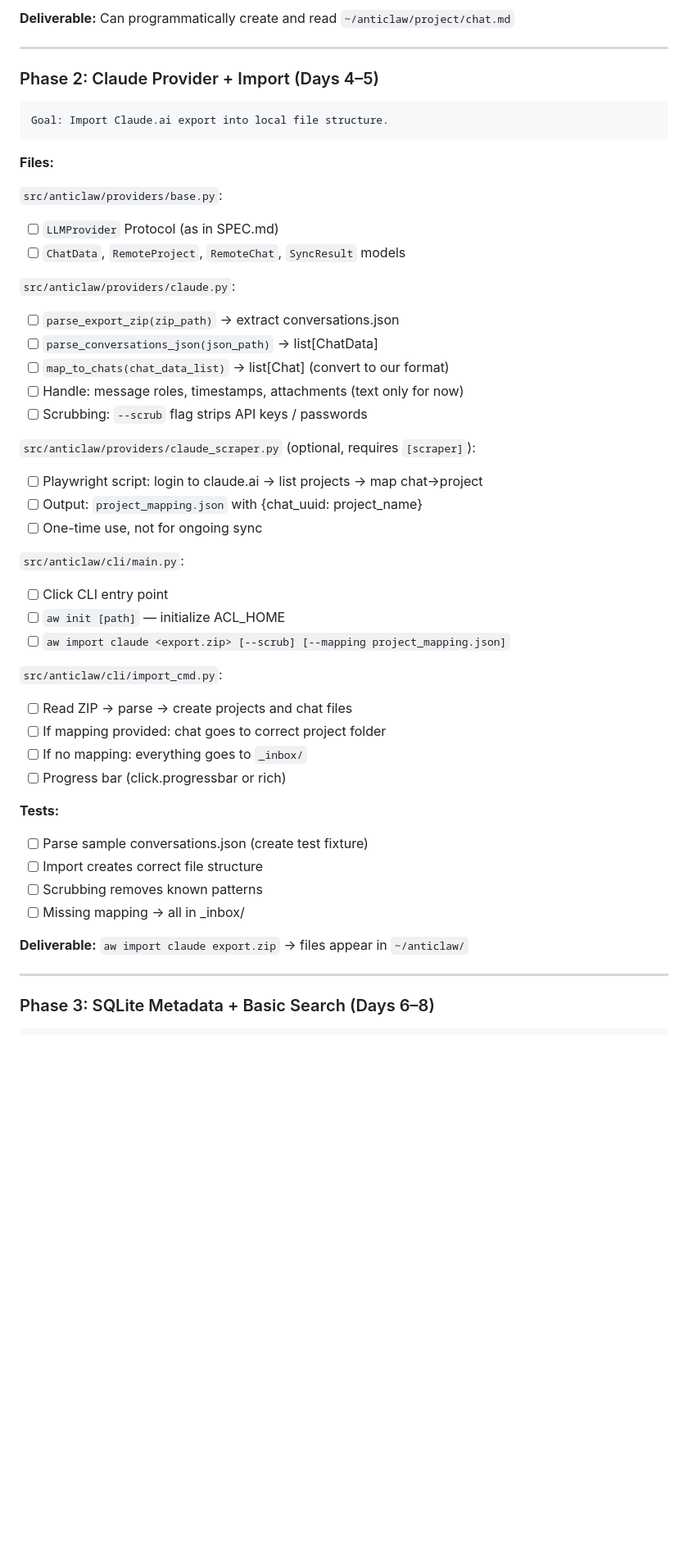
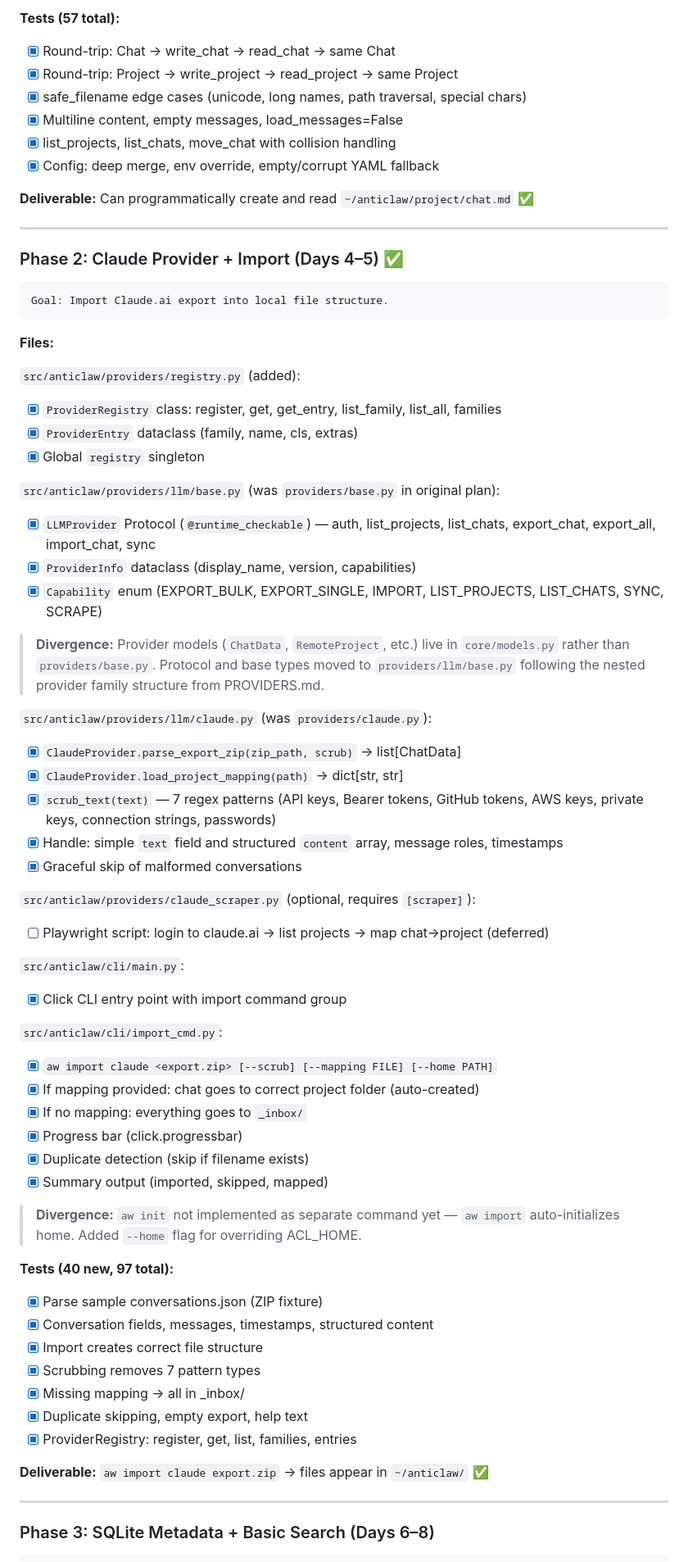
Before and after one commit to Goga74/AnticLaw, a Markdown page: docs/PLAN.md, the part around one of its changes. Shown at 82% size. GitHub-like rendering; blank space fills up the shorter version.

````diff
--- a/docs/PLAN.md
+++ b/docs/PLAN.md
@@ -210,9 +195,17 @@ Goal: Read and write chat files with YAML frontmatter.
 
-**Deliverable:** Can programmatically create and read `~/anticlaw/project/chat.md`
+**Tests (57 total):**
+- [x] Round-trip: Chat → write_chat → read_chat → same Chat
+- [x] Round-trip: Project → write_project → read_project → same Project
+- [x] safe_filename edge cases (unicode, long names, path traversal, special chars)
+- [x] Multiline content, empty messages, load_messages=False
+- [x] list_projects, list_chats, move_chat with collision handling
+- [x] Config: deep merge, env override, empty/corrupt YAML fallback
+
+**Deliverable:** Can programmatically create and read `~/anticlaw/project/chat.md` ✅
 
 ---
 
-### Phase 2: Claude Provider + Import (Days 4–5)
+### Phase 2: Claude Provider + Import (Days 4–5) ✅
 
 ```
 Goal: Import Claude.ai export into local file structure.
@@ -220,40 +213,51 @@ Goal: Import Claude.ai export into local file structure.
 
 **Files:**
 
-`src/anticlaw/providers/base.py`:
-- [ ] `LLMProvider` Protocol (as in SPEC.md)
-- [ ] `ChatData`, `RemoteProject`, `RemoteChat`, `SyncResult` models
+`src/anticlaw/providers/registry.py` (added):
+- [x] `ProviderRegistry` class: register, get, get_entry, list_family, list_all, families
+- [x] `ProviderEntry` dataclass (family, name, cls, extras)
+- [x] Global `registry` singleton
 
-`src/anticlaw/providers/claude.py`:
-- [ ] `parse_export_zip(zip_path)` → extract conversations.json
-- [ ] `parse_conversations_json(json_path)` → list[ChatData]
-- [ ] `map_to_chats(chat_data_list)` → list[Chat] (convert to our format)
-- [ ] Handle: message roles, timestamps, attachments (text only for now)
-- [ ] Scrubbing: `--scrub` flag strips API keys / passwords
+`src/anticlaw/providers/llm/base.py` (was `providers/base.py` in original plan):
+- [x] `LLMProvider` Protocol (`@runtime_checkable`) — auth, list_projects, list_chats, export_chat, export_all, import_chat, sync
+- [x] `ProviderInfo` dataclass (display_name, version, capabilities)
+- [x] `Capability` enum (EXPORT_BULK, EXPORT_SINGLE, IMPORT, LIST_PROJECTS, LIST_CHATS, SYNC, SCRAPE)
+
+> **Divergence:** Provider models (`ChatData`, `RemoteProject`, etc.) live in `core/models.py` rather than `providers/base.py`. Protocol and base types moved to `providers/llm/base.py` following the nested provider family structure from PROVIDERS.md.
+
+`src/anticlaw/providers/llm/claude.py` (was `providers/claude.py`):
+- [x] `ClaudeProvider.parse_export_zip(zip_path, scrub)` → list[ChatData]
+- [x] `ClaudeProvider.load_project_mapping(path)` → dict[str, str]
+- [x] `scrub_text(text)` — 7 regex patterns (API keys, Bearer tokens, GitHub tokens, AWS keys, private keys, connection strings, passwords)
+- [x] Handle: simple `text` field and structured `content` array, message roles, timestamps
+- [x] Graceful skip of malformed conversations
 
 `src/anticlaw/providers/claude_scraper.py` (optional, requires `[scraper]`):
-- [ ] Playwright script: login to claude.ai → list projects → map chat→project
-- [ ] Output: `project_mapping.json` with {chat_uuid: project_name}
-- [ ] One-time use, not for ongoing sync
+- [ ] Playwright script: login to claude.ai → list projects → map chat→project (deferred)
 
 `src/anticlaw/cli/main.py`:
-- [ ] Click CLI entry point
-- [ ] `aw init [path]` — initialize ACL_HOME
-- [ ] `aw import claude <export.zip> [--scrub] [--mapping project_mapping.json]`
+- [x] Click CLI entry point with import command group
 
 `src/anticlaw/cli/import_cmd.py`:
-- [ ] Read ZIP → parse → create projects and chat files
-- [ ] If mapping provided: chat goes to correct project folder
-- [ ] If no mapping: everything goes to `_inbox/`
-- [ ] Progress bar (click.progressbar or rich)
+- [x] `aw import claude <export.zip> [--scrub] [--mapping FILE] [--home PATH]`
+- [x] If mapping provided: chat goes to correct project folder (auto-created)
+- [x] If no mapping: everything goes to `_inbox/`
+- [x] Progress bar (click.progressbar)
+- [x] Duplicate detection (skip if filename exists)
+- [x] Summary output (imported, skipped, mapped)
 
-**Tests:**
-- [ ] Parse sample conversations.json (create test fixture)
-- [ ] Import creates correct file structure
-- [ ] Scrubbing removes known patterns
-- [ ] Missing mapping → all in _inbox/
+> **Divergence:** `aw init` not implemented as separate command yet — `aw import` auto-initializes home. Added `--home` flag for overriding ACL_HOME.
 
-**Deliverable:** `aw import claude export.zip` → files appear in `~/anticlaw/`
+**Tests (40 new, 97 total):**
+- [x] Parse sample conversations.json (ZIP fixture)
+- [x] Conversation fields, messages, timestamps, structured content
+- [x] Import creates correct file structure
+- [x] Scrubbing removes 7 pattern types
+- [x] Missing mapping → all in _inbox/
+- [x] Duplicate skipping, empty export, help text
+- [x] ProviderRegistry: register, get, list, families, entries
+
+**Deliverable:** `aw import claude export.zip` → files appear in `~/anticlaw/` ✅
 
 ---
 
````
Also changed, not shown: other parts of docs/PLAN.md (+41 -55 lines), docs/SPEC.md (+58 -35 lines).
